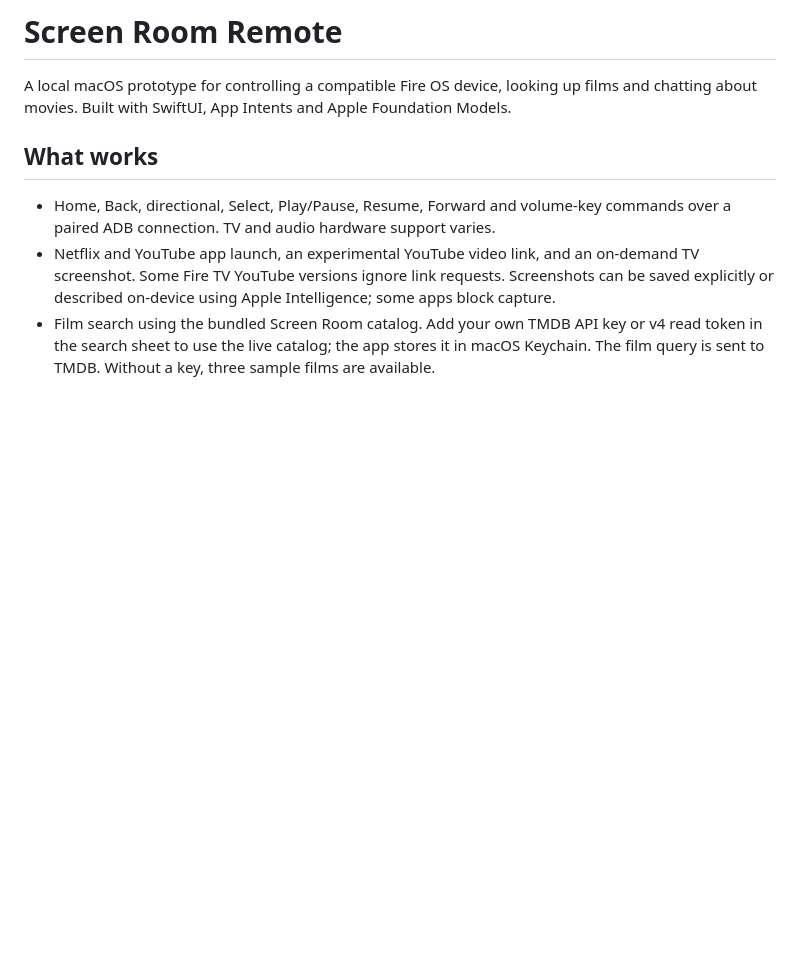
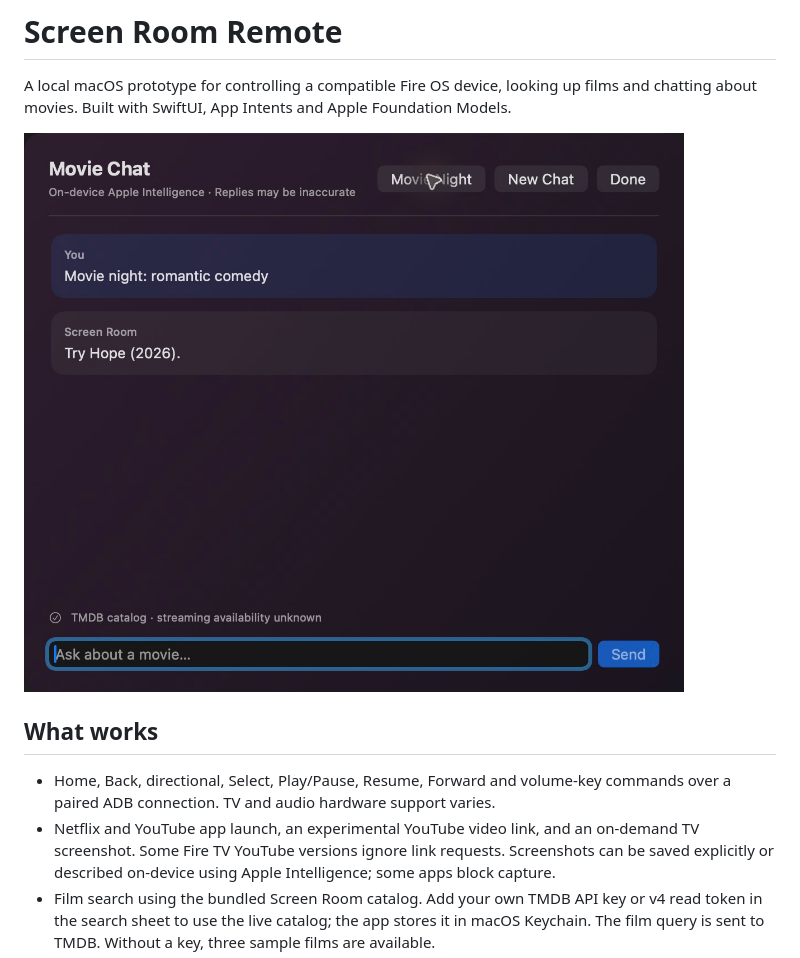
Before and after one commit to anupamchugh/ScreenRoomRemote, a Markdown page: README.md, the part around the change. GitHub-like rendering; pictures changed too: docs/images/movie-chat-macos.png (added); blank space fills up the shorter version.

Commit message:
Show macOS movie chat screenshot

```diff
--- a/README.md
+++ b/README.md
@@ -1,6 +1,8 @@
 # Screen Room Remote
 
 A local macOS prototype for controlling a compatible Fire OS device, looking up films and chatting about movies. Built with SwiftUI, App Intents and Apple Foundation Models.
+
+![Movie Chat on macOS showing a movie-night suggestion](docs/images/movie-chat-macos.png)
 
 ## What works
 
```
